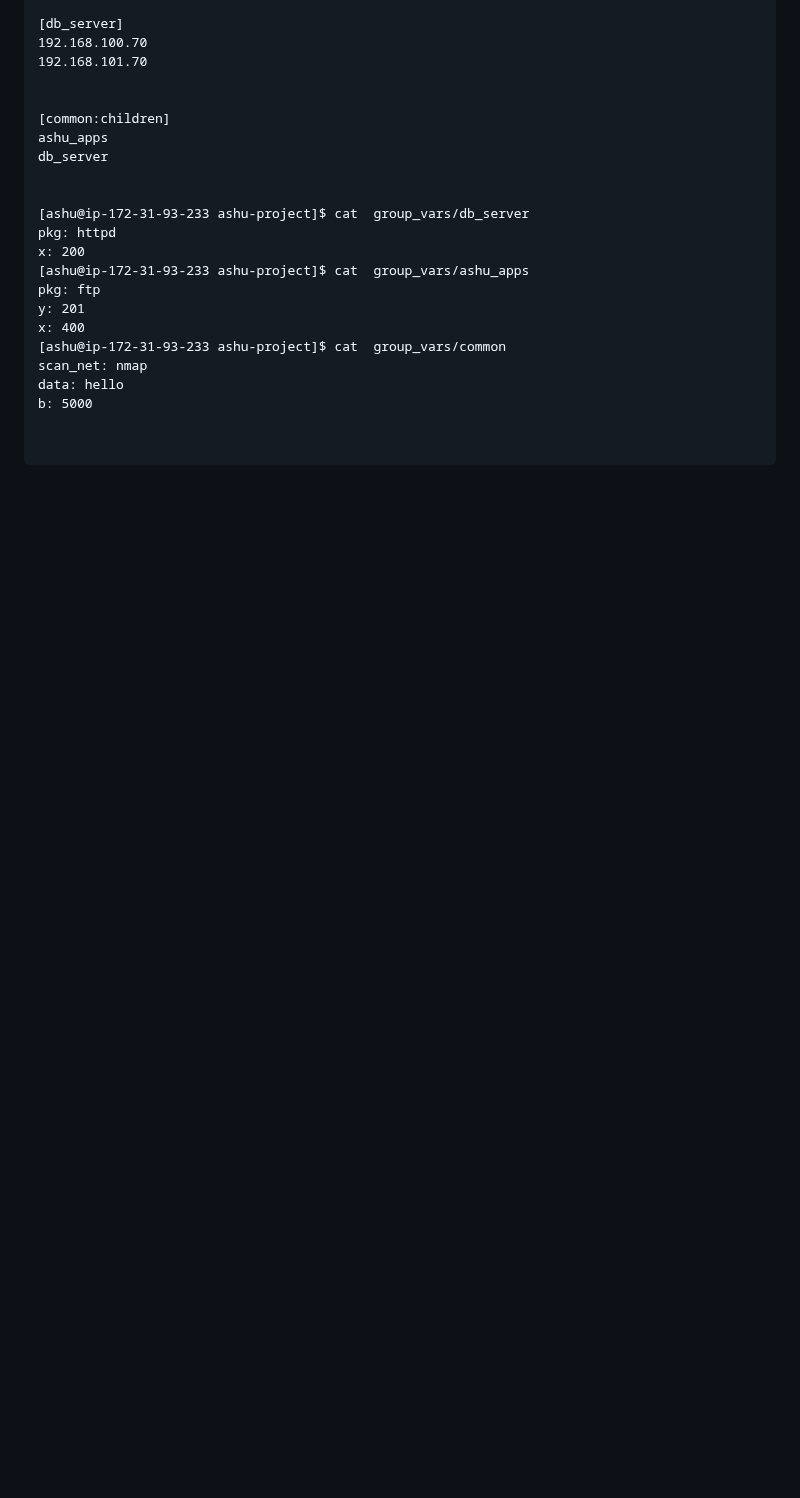
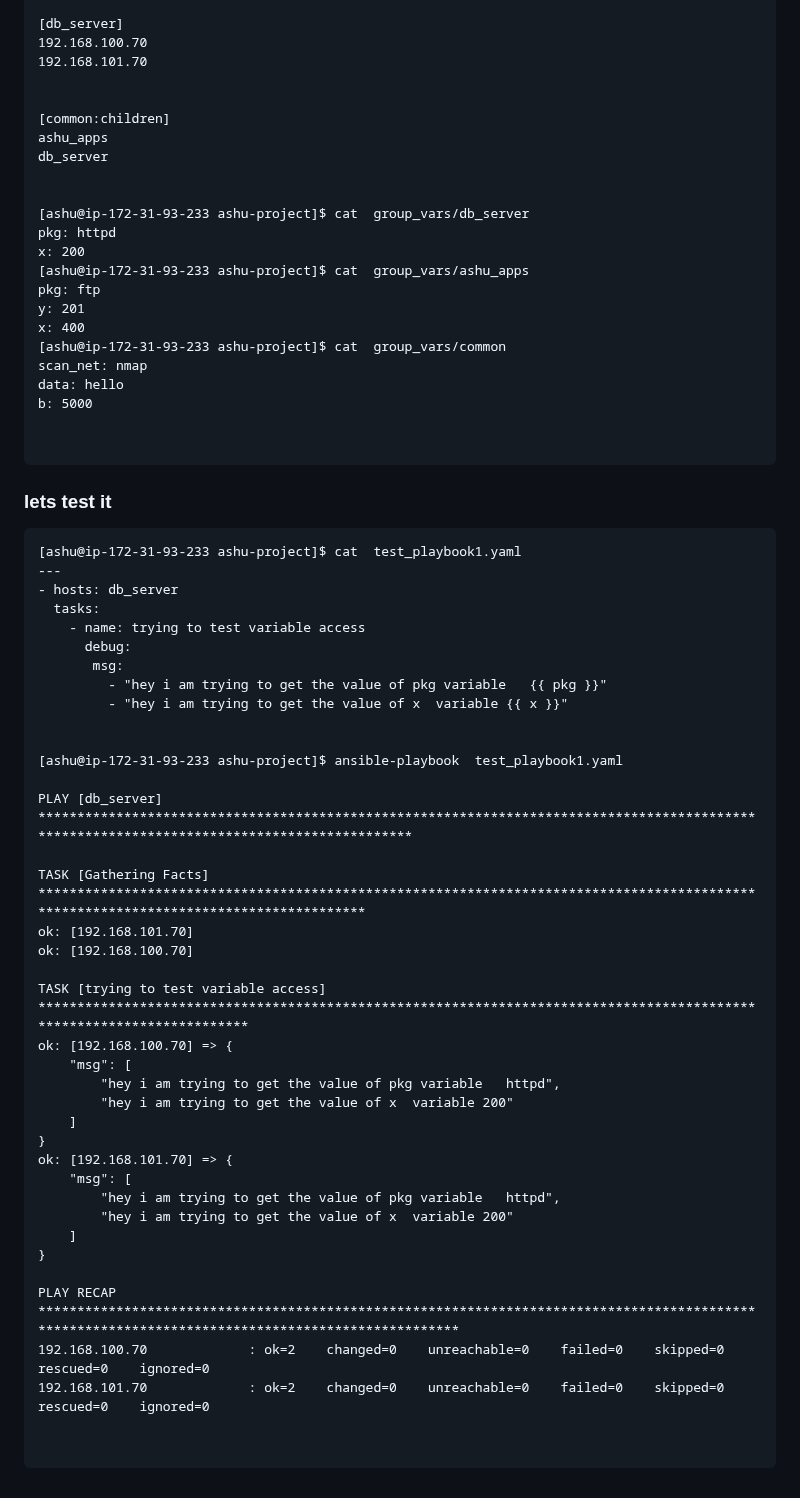
Before and after one commit to redashu/ansible-vodafone, a Markdown page: day3/README.md, the part around the change. GitHub-like rendering; blank space fills up the shorter version.

````diff
--- a/day3/README.md
+++ b/day3/README.md
@@ -341,3 +341,46 @@ b: 5000
 
 
 ```
+
+### lets test it
+
+```
+[ashu@ip-172-31-93-233 ashu-project]$ cat  test_playbook1.yaml
+---
+- hosts: db_server
+  tasks:
+    - name: trying to test variable access
+      debug:
+       msg:
+         - "hey i am trying to get the value of pkg variable   {{ pkg }}"
+         - "hey i am trying to get the value of x  variable {{ x }}"
+
+
+[ashu@ip-172-31-93-233 ashu-project]$ ansible-playbook  test_playbook1.yaml
+
+PLAY [db_server] ********************************************************************************************************************************************
+
+TASK [Gathering Facts] **************************************************************************************************************************************
+ok: [192.168.101.70]
+ok: [192.168.100.70]
+
+TASK [trying to test variable access] ***********************************************************************************************************************
+ok: [192.168.100.70] => {
+    "msg": [
+        "hey i am trying to get the value of pkg variable   httpd",
+        "hey i am trying to get the value of x  variable 200"
+    ]
+}
+ok: [192.168.101.70] => {
+    "msg": [
+        "hey i am trying to get the value of pkg variable   httpd",
+        "hey i am trying to get the value of x  variable 200"
+    ]
+}
+
+PLAY RECAP **************************************************************************************************************************************************
+192.168.100.70             : ok=2    changed=0    unreachable=0    failed=0    skipped=0    rescued=0    ignored=0
+192.168.101.70             : ok=2    changed=0    unreachable=0    failed=0    skipped=0    rescued=0    ignored=0
+
+
+```
````
